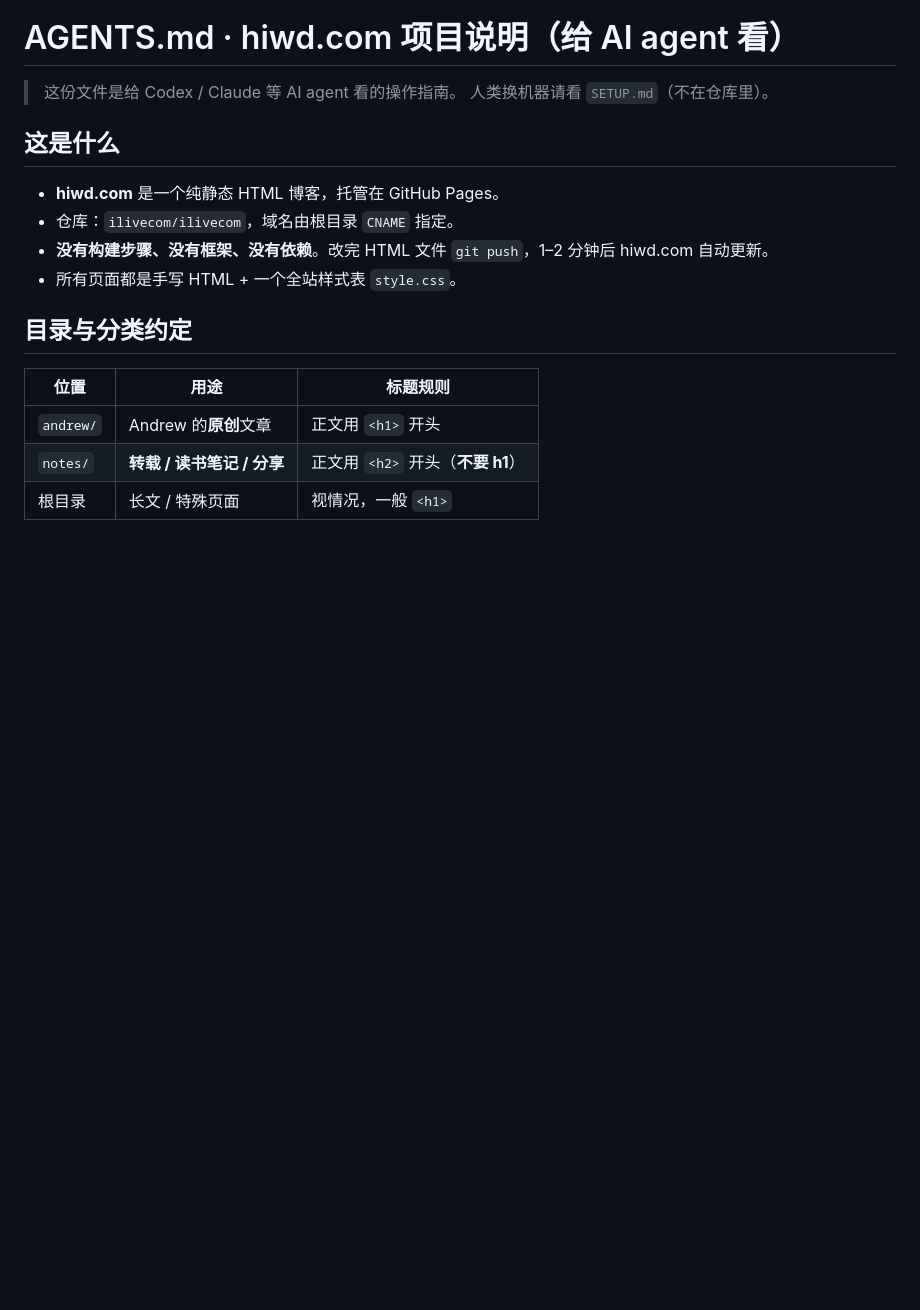
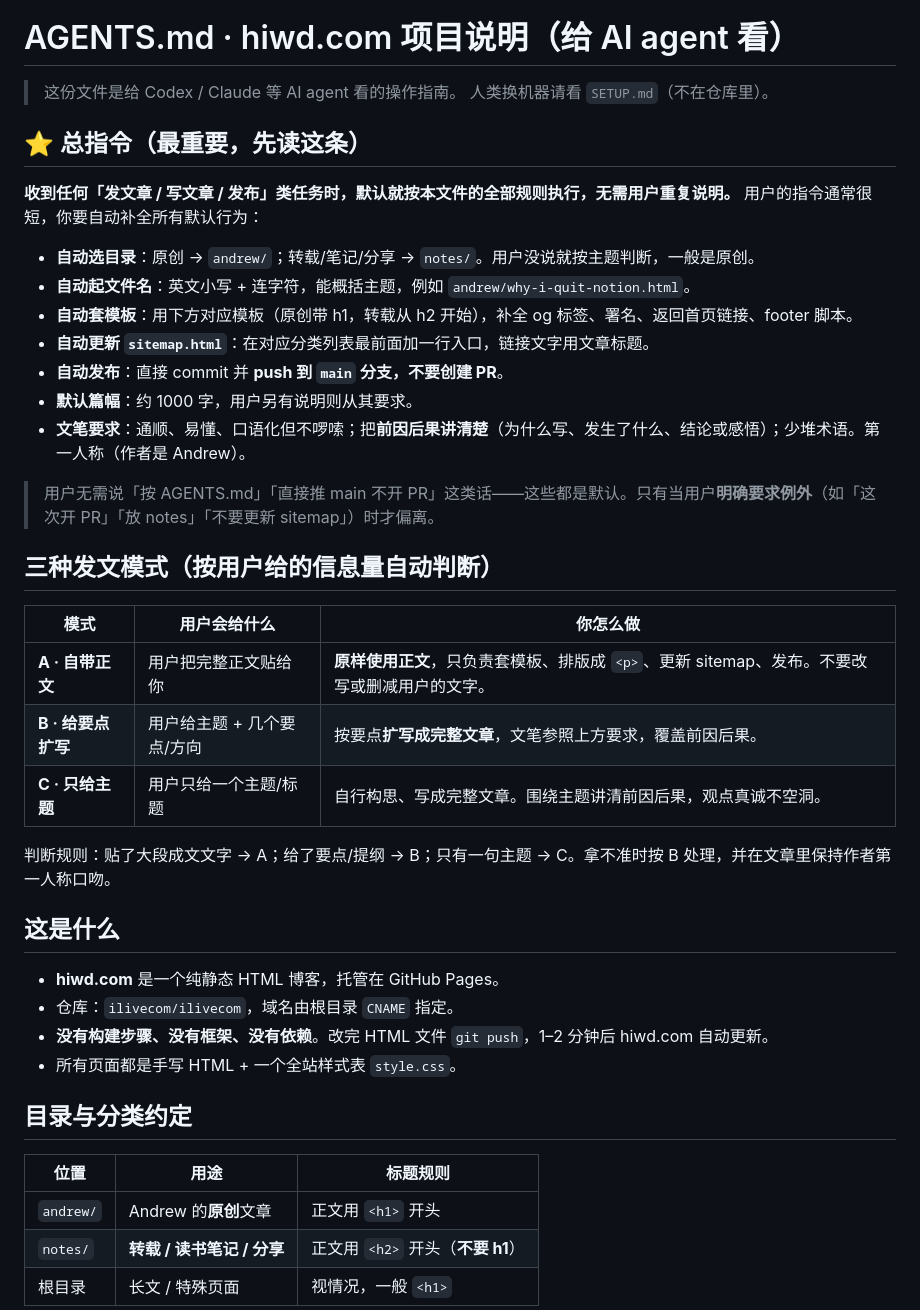
Before and after one commit to ilivecom/ilivecom, a Markdown page: AGENTS.md, the part around the change. GitHub-like rendering; blank space fills up the shorter version.

Commit message:
AGENTS.md: 增加总指令与三档发文模式
- 总指令：发文任务默认全按本文件执行，用户无需重复说明
- 自动补全目录/文件名/模板/sitemap/发布/篇幅/文笔
- 三档模式 A(自带正文)/B(要点扩写)/C(只给主题)，按信息量自动判断

Co-Authored-By: Claude Opus 4.8 (1M context) <noreply@anthropic.com>

```diff
--- a/AGENTS.md
+++ b/AGENTS.md
@@ -2,6 +2,31 @@
 
 > 这份文件是给 Codex / Claude 等 AI agent 看的操作指南。
 > 人类换机器请看 `SETUP.md`（不在仓库里）。
+
+## ⭐ 总指令（最重要，先读这条）
+
+**收到任何「发文章 / 写文章 / 发布」类任务时，默认就按本文件的全部规则执行，无需用户重复说明。**
+用户的指令通常很短，你要自动补全所有默认行为：
+
+- **自动选目录**：原创 → `andrew/`；转载/笔记/分享 → `notes/`。用户没说就按主题判断，一般是原创。
+- **自动起文件名**：英文小写 + 连字符，能概括主题，例如 `andrew/why-i-quit-notion.html`。
+- **自动套模板**：用下方对应模板（原创带 h1，转载从 h2 开始），补全 og 标签、署名、返回首页链接、footer 脚本。
+- **自动更新 `sitemap.html`**：在对应分类列表最前面加一行入口，链接文字用文章标题。
+- **自动发布**：直接 commit 并 **push 到 `main` 分支，不要创建 PR**。
+- **默认篇幅**：约 1000 字，用户另有说明则从其要求。
+- **文笔要求**：通顺、易懂、口语化但不啰嗦；把**前因后果讲清楚**（为什么写、发生了什么、结论或感悟）；少堆术语。第一人称（作者是 Andrew）。
+
+> 用户无需说「按 AGENTS.md」「直接推 main 不开 PR」这类话——这些都是默认。只有当用户**明确要求例外**（如「这次开 PR」「放 notes」「不要更新 sitemap」）时才偏离。
+
+## 三种发文模式（按用户给的信息量自动判断）
+
+| 模式 | 用户会给什么 | 你怎么做 |
+|---|---|---|
+| **A · 自带正文** | 用户把完整正文贴给你 | **原样使用正文**，只负责套模板、排版成 `<p>`、更新 sitemap、发布。不要改写或删减用户的文字。 |
+| **B · 给要点扩写** | 用户给主题 + 几个要点/方向 | 按要点**扩写成完整文章**，文笔参照上方要求，覆盖前因后果。 |
+| **C · 只给主题** | 用户只给一个主题/标题 | 自行构思、写成完整文章。围绕主题讲清前因后果，观点真诚不空洞。 |
+
+判断规则：贴了大段成文文字 → A；给了要点/提纲 → B；只有一句主题 → C。拿不准时按 B 处理，并在文章里保持作者第一人称口吻。
 
 ## 这是什么
 
```
